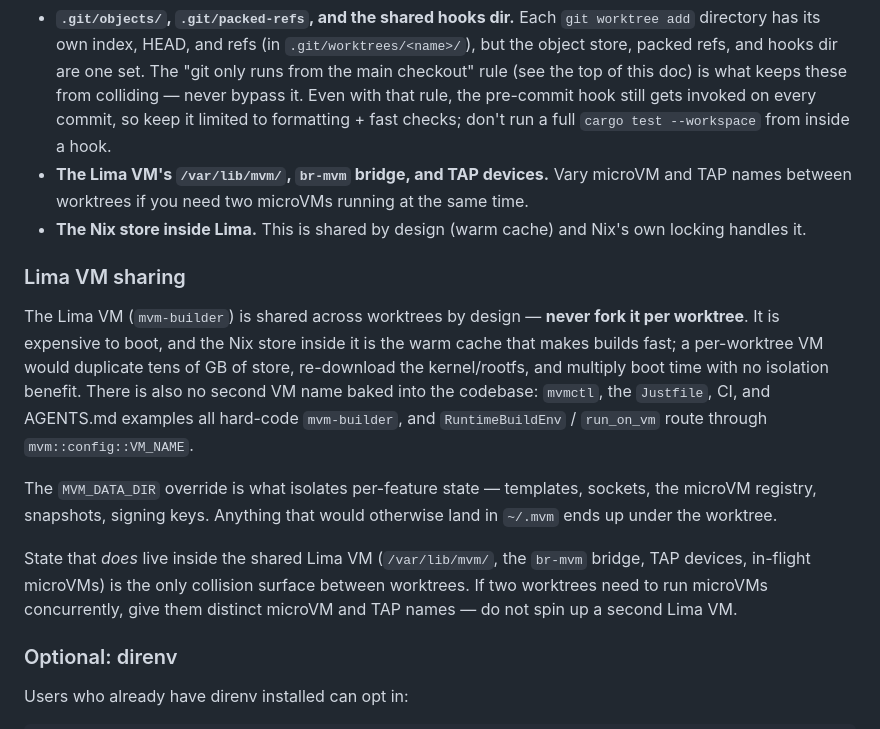
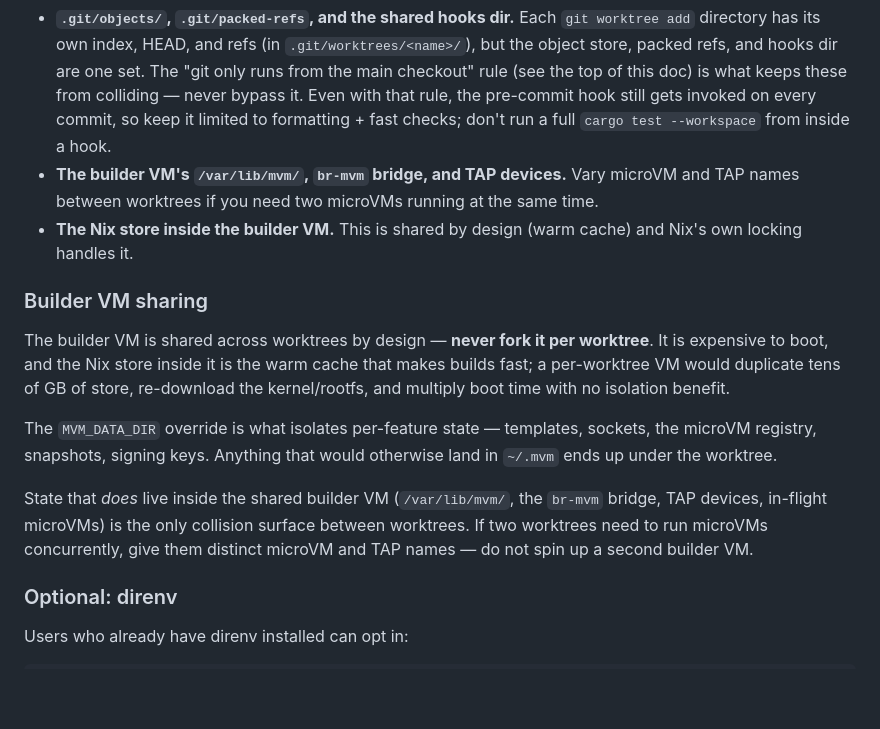
Before and after one commit to auser/mvm, a Markdown page: AGENTS.md, the part around one of its changes. Rendered like a GitHub page; blank space fills up the shorter version.

```diff
--- a/AGENTS.md
+++ b/AGENTS.md
@@ -115,16 +92,16 @@ One-time per clone: run `just install-hooks` from the main checkout to point `co
 Even with per-worktree isolation, a few resources are shared and can cause concurrent commands to interfere:
 
 - **`.git/objects/`, `.git/packed-refs`, and the shared hooks dir.** Each `git worktree add` directory has its own index, HEAD, and refs (in `.git/worktrees/<name>/`), but the object store, packed refs, and hooks dir are one set. The "git only runs from the main checkout" rule (see the top of this doc) is what keeps these from colliding — never bypass it. Even with that rule, the pre-commit hook still gets invoked on every commit, so keep it limited to formatting + fast checks; don't run a full `cargo test --workspace` from inside a hook.
-- **The Lima VM's `/var/lib/mvm/`, `br-mvm` bridge, and TAP devices.** Vary microVM and TAP names between worktrees if you need two microVMs running at the same time.
-- **The Nix store inside Lima.** This is shared by design (warm cache) and Nix's own locking handles it.
+- **The builder VM's `/var/lib/mvm/`, `br-mvm` bridge, and TAP devices.** Vary microVM and TAP names between worktrees if you need two microVMs running at the same time.
+- **The Nix store inside the builder VM.** This is shared by design (warm cache) and Nix's own locking handles it.
 
-### Lima VM sharing
+### Builder VM sharing
 
-The Lima VM (`mvm-builder`) is shared across worktrees by design — **never fork it per worktree**. It is expensive to boot, and the Nix store inside it is the warm cache that makes builds fast; a per-worktree VM would duplicate tens of GB of store, re-download the kernel/rootfs, and multiply boot time with no isolation benefit. There is also no second VM name baked into the codebase: `mvmctl`, the `Justfile`, CI, and AGENTS.md examples all hard-code `mvm-builder`, and `RuntimeBuildEnv` / `run_on_vm` route through `mvm::config::VM_NAME`.
+The builder VM is shared across worktrees by design — **never fork it per worktree**. It is expensive to boot, and the Nix store inside it is the warm cache that makes builds fast; a per-worktree VM would duplicate tens of GB of store, re-download the kernel/rootfs, and multiply boot time with no isolation benefit.
 
 The `MVM_DATA_DIR` override is what isolates per-feature state — templates, sockets, the microVM registry, snapshots, signing keys. Anything that would otherwise land in `~/.mvm` ends up under the worktree.
 
-State that *does* live inside the shared Lima VM (`/var/lib/mvm/`, the `br-mvm` bridge, TAP devices, in-flight microVMs) is the only collision surface between worktrees. If two worktrees need to run microVMs concurrently, give them distinct microVM and TAP names — do not spin up a second Lima VM.
+State that *does* live inside the shared builder VM (`/var/lib/mvm/`, the `br-mvm` bridge, TAP devices, in-flight microVMs) is the only collision surface between worktrees. If two worktrees need to run microVMs concurrently, give them distinct microVM and TAP names — do not spin up a second builder VM.
 
 ### Optional: direnv
 
```
Also changed, not shown: other parts of AGENTS.md (+6 -29 lines).
